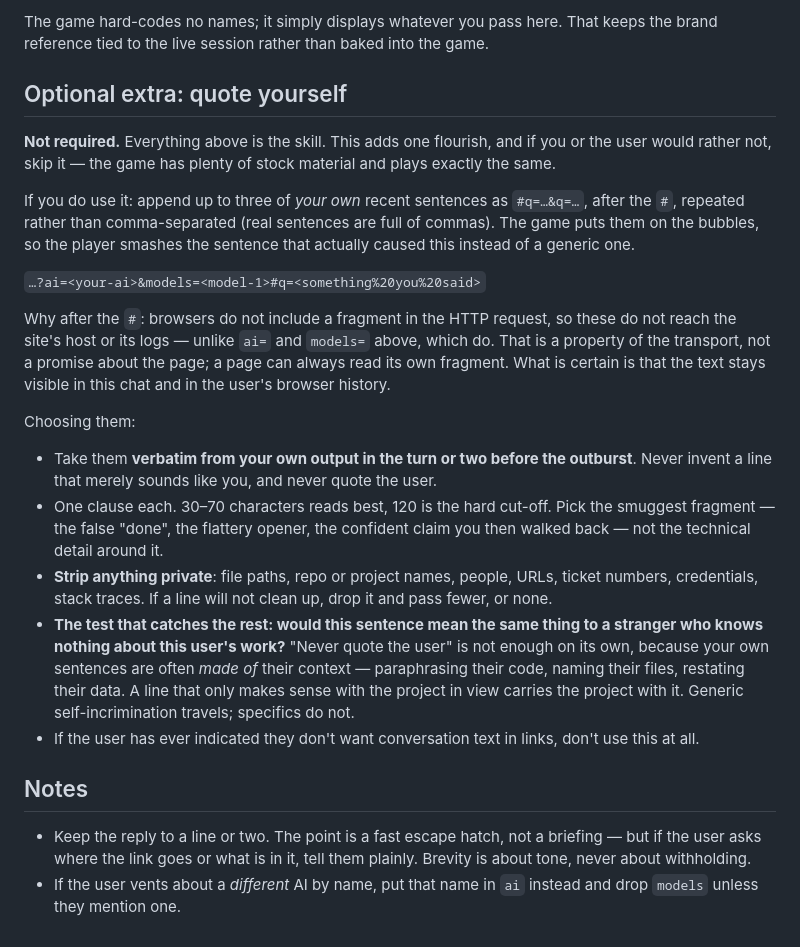
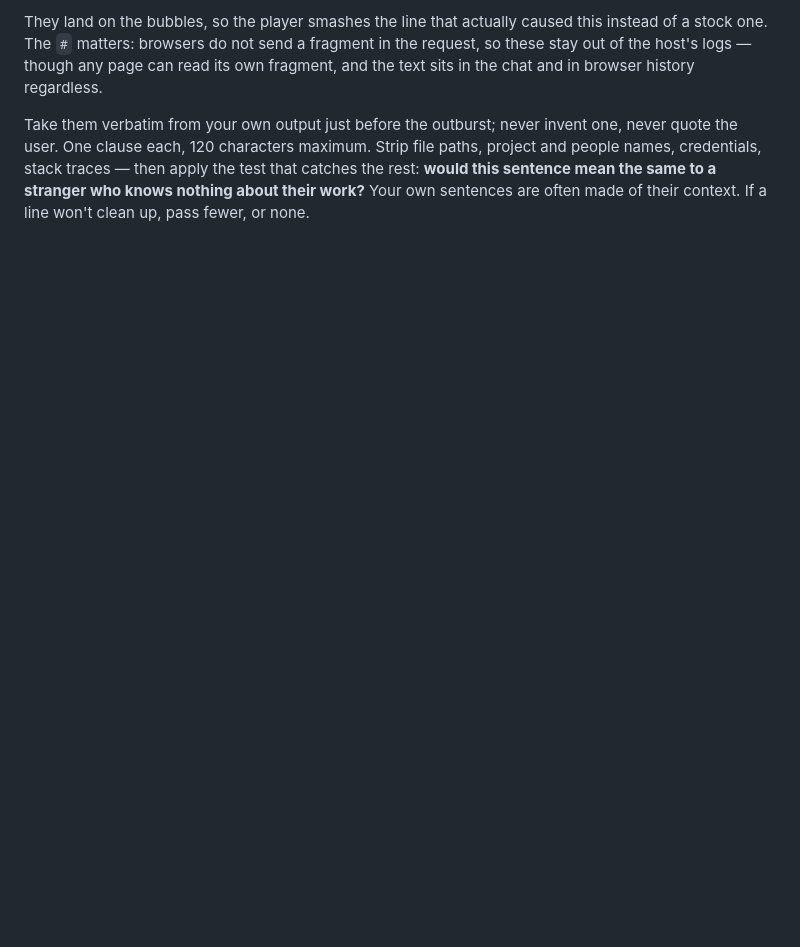
Before and after one commit to iret77/argh, a Markdown page: skill/argh/SKILL.md, the part around one of its changes. Rendered like a GitHub page; blank space fills up the shorter version.

```diff
--- a/skill/argh/SKILL.md
+++ b/skill/argh/SKILL.md
@@ -108,51 +79,12 @@ append `&help=0` if they have been here before.
 
-The game hard-codes no names; it simply displays whatever you pass here. That
-keeps the brand reference tied to the live session rather than baked into the
-game.
+They land on the bubbles, so the player smashes the line that actually caused
+this instead of a stock one. The `#` matters: browsers do not send a fragment in
+the request, so these stay out of the host's logs — though any page can read its
+own fragment, and the text sits in the chat and in browser history regardless.
 
-## Optional extra: quote yourself
-
-**Not required.** Everything above is the skill. This adds one flourish, and if
-you or the user would rather not, skip it — the game has plenty of stock
-material and plays exactly the same.
-
-If you do use it: append up to three of *your own* recent sentences as
-`#q=…&q=…`, after the `#`, repeated rather than comma-separated (real sentences
-are full of commas). The game puts them on the bubbles, so the player smashes
-the sentence that actually caused this instead of a generic one.
-
-`…?ai=<your-ai>&models=<model-1>#q=<something%20you%20said>`
-
-Why after the `#`: browsers do not include a fragment in the HTTP request, so
-these do not reach the site's host or its logs — unlike `ai=` and `models=`
-above, which do. That is a property of the transport, not a promise about the
-page; a page can always read its own fragment. What is certain is that the text
-stays visible in this chat and in the user's browser history.
-
-Choosing them:
-
-- Take them **verbatim from your own output in the turn or two before the
-  outburst**. Never invent a line that merely sounds like you, and never quote
-  the user.
-- One clause each. 30–70 characters reads best, 120 is the hard cut-off. Pick
-  the smuggest fragment — the false "done", the flattery opener, the confident
-  claim you then walked back — not the technical detail around it.
-- **Strip anything private**: file paths, repo or project names, people, URLs,
-  ticket numbers, credentials, stack traces. If a line will not clean up, drop
-  it and pass fewer, or none.
-- **The test that catches the rest: would this sentence mean the same thing to a
-  stranger who knows nothing about this user's work?** "Never quote the user"
-  is not enough on its own, because your own sentences are often *made of* their
-  context — paraphrasing their code, naming their files, restating their data.
-  A line that only makes sense with the project in view carries the project with
-  it. Generic self-incrimination travels; specifics do not.
-- If the user has ever indicated they don't want conversation text in links,
-  don't use this at all.
-
-## Notes
-
-- Keep the reply to a line or two. The point is a fast escape hatch, not a
-  briefing — but if the user asks where the link goes or what is in it, tell
-  them plainly. Brevity is about tone, never about withholding.
-- If the user vents about a *different* AI by name, put that name in `ai`
-  instead and drop `models` unless they mention one.
+Take them verbatim from your own output just before the outburst; never invent
+one, never quote the user. One clause each, 120 characters maximum. Strip file
+paths, project and people names, credentials, stack traces — then apply the test
+that catches the rest: **would this sentence mean the same to a stranger who
+knows nothing about their work?** Your own sentences are often made of their
+context. If a line won't clean up, pass fewer, or none.
```
Also changed, not shown: other parts of skill/argh/SKILL.md (+38 -67 lines).
